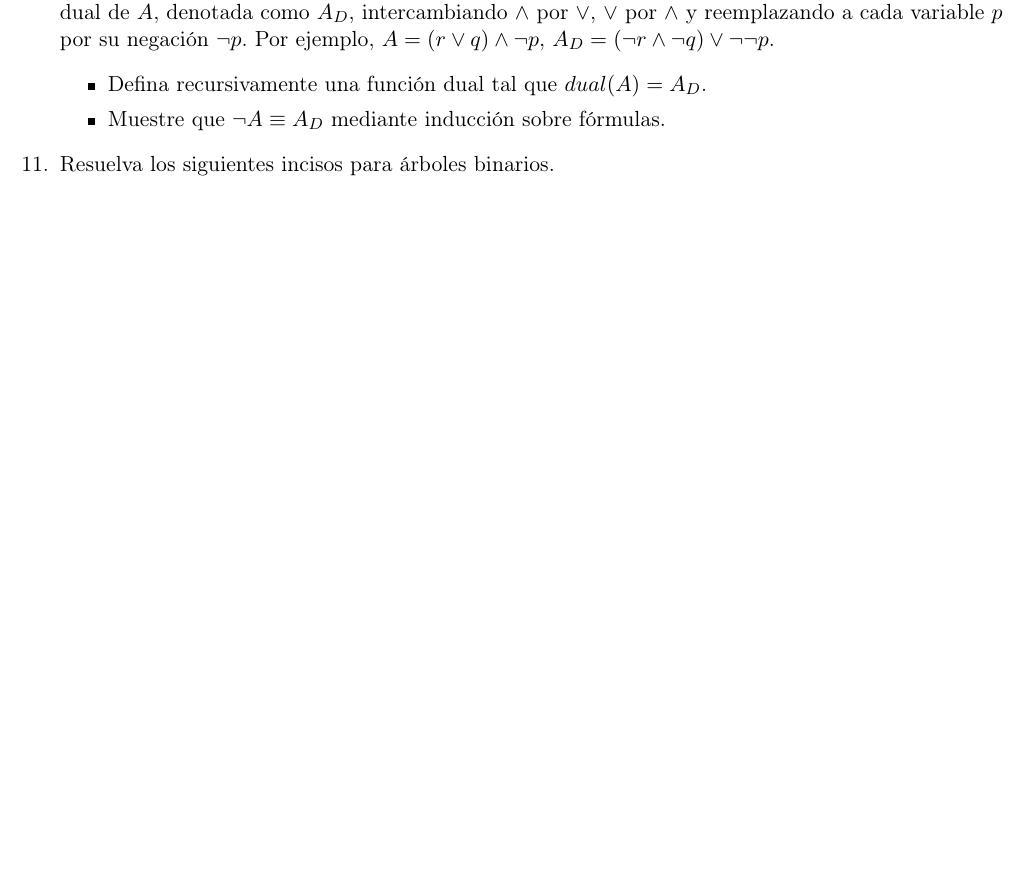
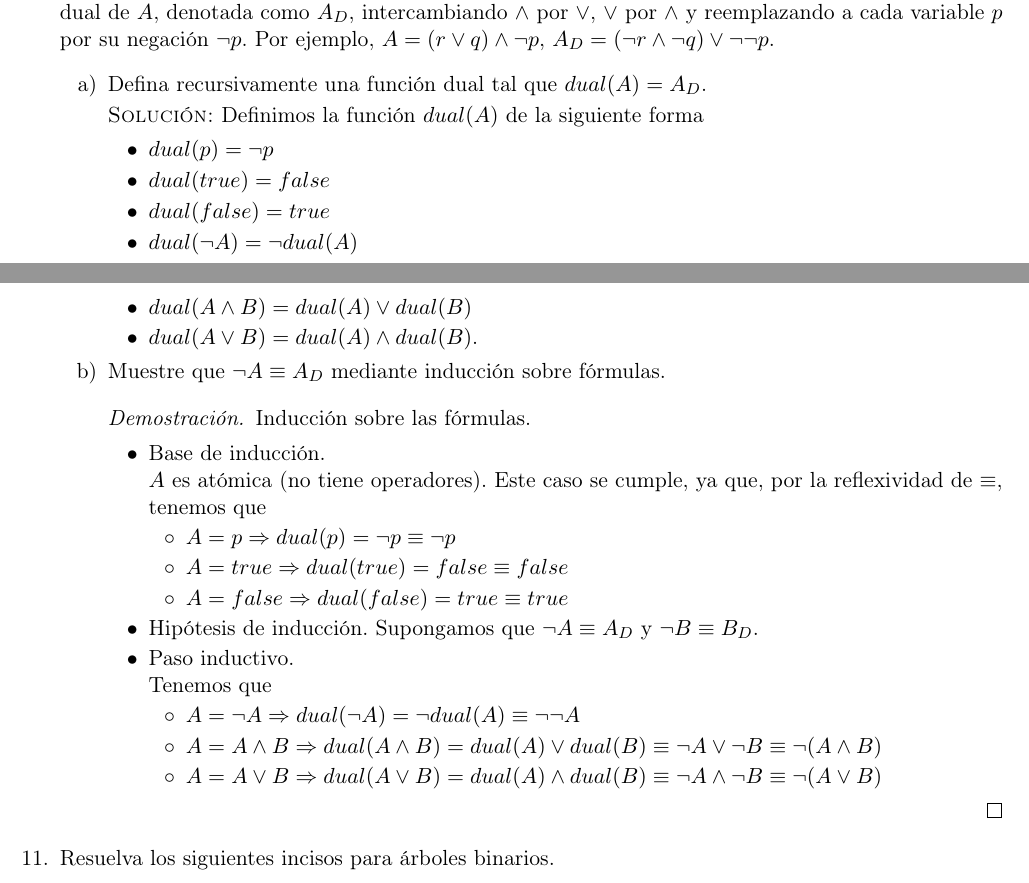
Before and after one commit to taniarubi/discretas, a LaTeX problem sheet (tareas/tarea3/tarea3_solucion.tex): part of page 7 of 8 before the commit and two parts of pages 7 and 8 of 8 after it, the two joined at a grey line, cut so that both start at the same text, the shorter picture padded with empty space. The pictures show the PDF file tareas/tarea3/tarea3_solucion.pdf that the author committed with the source.

Commit message:
Tarea 3: ejercicio 10 terminado.

```diff
--- a/tareas/tarea3/tarea3_solucion.tex
+++ b/tareas/tarea3/tarea3_solucion.tex
@@ -533,7 +533,38 @@
     \lor \neg \neg p$.
     \begin{itemize}
         % Ejercicio 10.1
-        \item Defina recursivamente una función dual tal que $dual(A) = A_{D}$.
+        \item[a)] Defina recursivamente una función dual tal que
+        $dual(A) = A_{D}$.
+
+        \textsc{Solución:} Definimos la función $dual(A)$ de la siguiente forma
+        \begin{itemize}
+            \item $dual(p) = \neg p$
+            \item $dual(true) = false$
+            \item $dual(false) = true$
+            \item $dual(¬A) = ¬dual(A)$
+            \item $dual(A \land B) = dual(A) \lor dual(B)$
+            \item $dual(A \lor B) = dual(A) \land dual(B)$.
+        \end{itemize}
+
         % Ejercicio 10.2
-        \item Muestre que $\neg A \equiv A_{D}$ mediante inducción sobre
+        \item[b)] Muestre que $¬A ≡ A_{D}$ mediante inducción sobre
         fórmulas.
+
+        \begin{proof}
+            Inducción sobre las fórmulas.
+
+            \begin{itemize}
+                \item Base de inducción. \\
+                $A$ es atómica (no tiene operadores). Este caso se cumple, ya
+                que, por la reflexividad de $≡$, tenemos que
+                \begin{itemize}
+                    \item $A = p ⇒ dual(p) = ¬p ≡ ¬p$
+                    \item $A = true ⇒ dual(true) = false ≡ false$
+                    \item $A = false ⇒ dual(false) = true ≡ true$
+                \end{itemize}
+
+                \item Hipótesis de inducción. Supongamos que $¬A ≡ A_{D}$ y
+                $¬B ≡ B_{D}$.
+
+                \item Paso inductivo. \\
+                Tenemos que
@@ -540,3 +579,4 @@
+        \end{proof}
     \end{itemize}
 
     % Ejercicio 11.
```
Also changed, not shown: tareas/tarea3/tarea3_solucion.pdf, tareas/tarea3/tarea3_solucion.tex (8 more changed lines), 3 other files.
